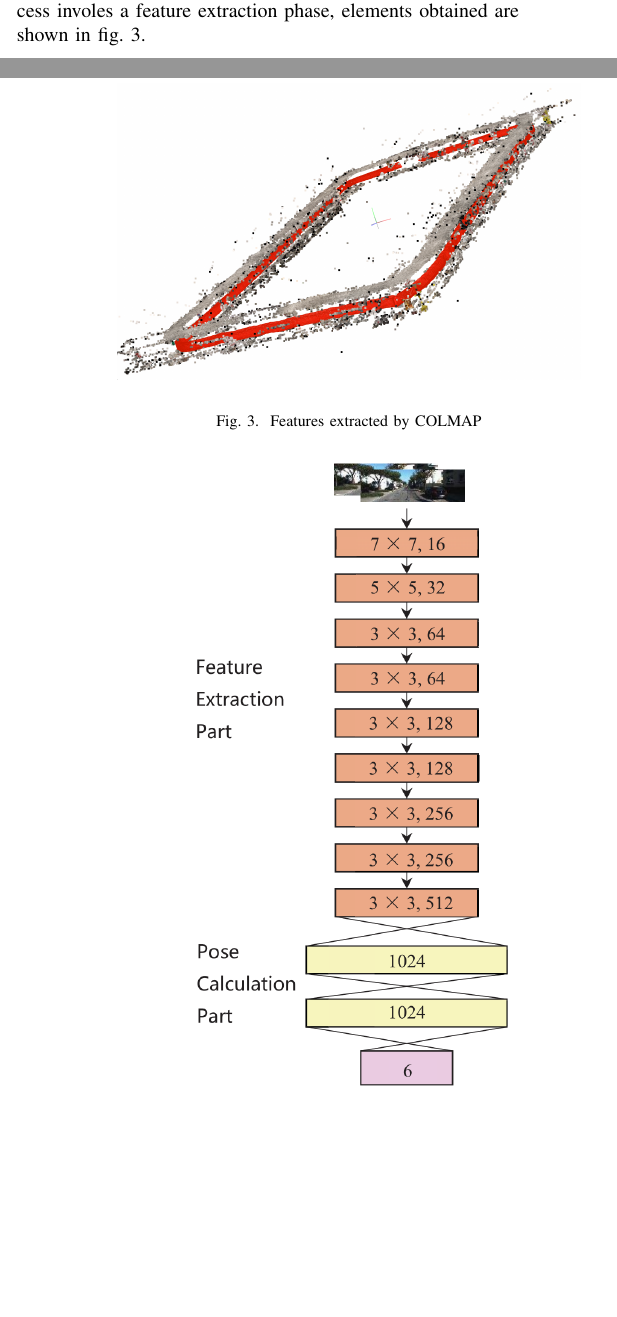
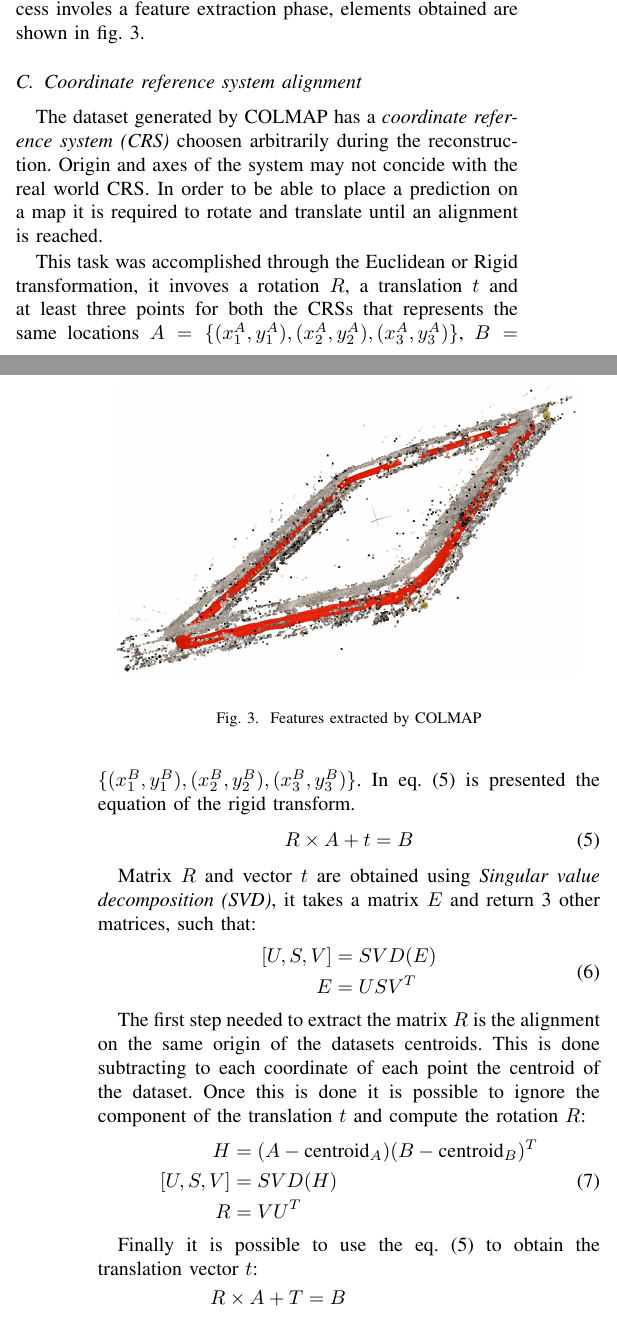
Before and after one commit to fedeizzo/camera-pose-estimation, a LaTeX paper (docs/main.tex, which reads docs/sections/dataset_generation_pipeline.tex): two parts of the columns of pages 2 and 3 of 9, joined at a grey line, cut so that both start at the same text, the shorter picture padded with empty space. Compiled offline with pdfLaTeX; a missing font is replaced by an installed copy or a similar font; a LaTeX package or settings file that is missing is left out.

Commit message:
add crs alignment subsection

```diff
--- a/docs/sections/dataset_generation_pipeline.tex
+++ b/docs/sections/dataset_generation_pipeline.tex
@@ -41,3 +41,36 @@ In \cref{fig:trajectory-colmap} is presented the trajectory obtained with the st
     \caption{Features extracted by COLMAP}
     \label{fig:features-colmap}
 \end{figure}
+
+\subsection{Coordinate reference system alignment}
+The dataset generated by COLMAP has a \textit{coordinate reference system (CRS)} choosen arbitrarily during the reconstruction. Origin and axes of the system may not concide with the real world CRS. In order to be able to place a prediction on a map it is required to rotate and translate until an alignment is reached.
+
+This task was accomplished through the Euclidean or Rigid transformation, it invoves a rotation $R$, a translation $t$ and at least three points for both the CRSs that represents the same locations $A=\{(x_1^A, y_1^A), (x_2^A, y_2^A), (x_3^A, y_3^A)\}$, $B=\{(x_1^B, y_1^B), (x_2^B, y_2^B), (x_3^B, y_3^B)\}$. In \cref{eq:rigid-tranform} is presented the equation of the rigid transform.
+\begin{equation}
+    R\times A+t = B
+    \label{eq:rigid-tranform}
+\end{equation}
+
+Matrix $R$ and vector $t$ are obtained using \textit{Singular value decomposition (SVD)}, it takes a matrix $E$ and return 3 other matrices, such that:
+\begin{equation}
+    \begin{aligned}
+        [U, S, V] &= SVD(E)\\
+        E &= USV^T
+    \end{aligned}
+    \label{eq:singular-value-decomposition}
+\end{equation}
+
+The first step needed to extract the matrix $R$ is the alignment on the same origin of the datasets centroids. This is done subtracting to each coordinate of each point the centroid of the dataset. Once this is done it is possible to ignore the component of the translation $t$ and compute the rotation $R$:
+\begin{equation}
+    \begin{aligned}
+        H &=(A-\text{centroid}_A)(B-\text{centroid}_B)^T\\
+        [U, S, V] &= SVD(H)\\
+        R &=VU^T
+    \end{aligned}
+    \label{eq:rotation-matrix}
+\end{equation}
+
+Finally it is possible to use the \cref{eq:rigid-tranform} to obtain the translation vector $t$:
+\begin{equation}
+    \begin{aligned}
+        R\times A + T &= B\\
```
Also changed, not shown: docs/sections/dataset_generation_pipeline.tex (5 more changed lines).
